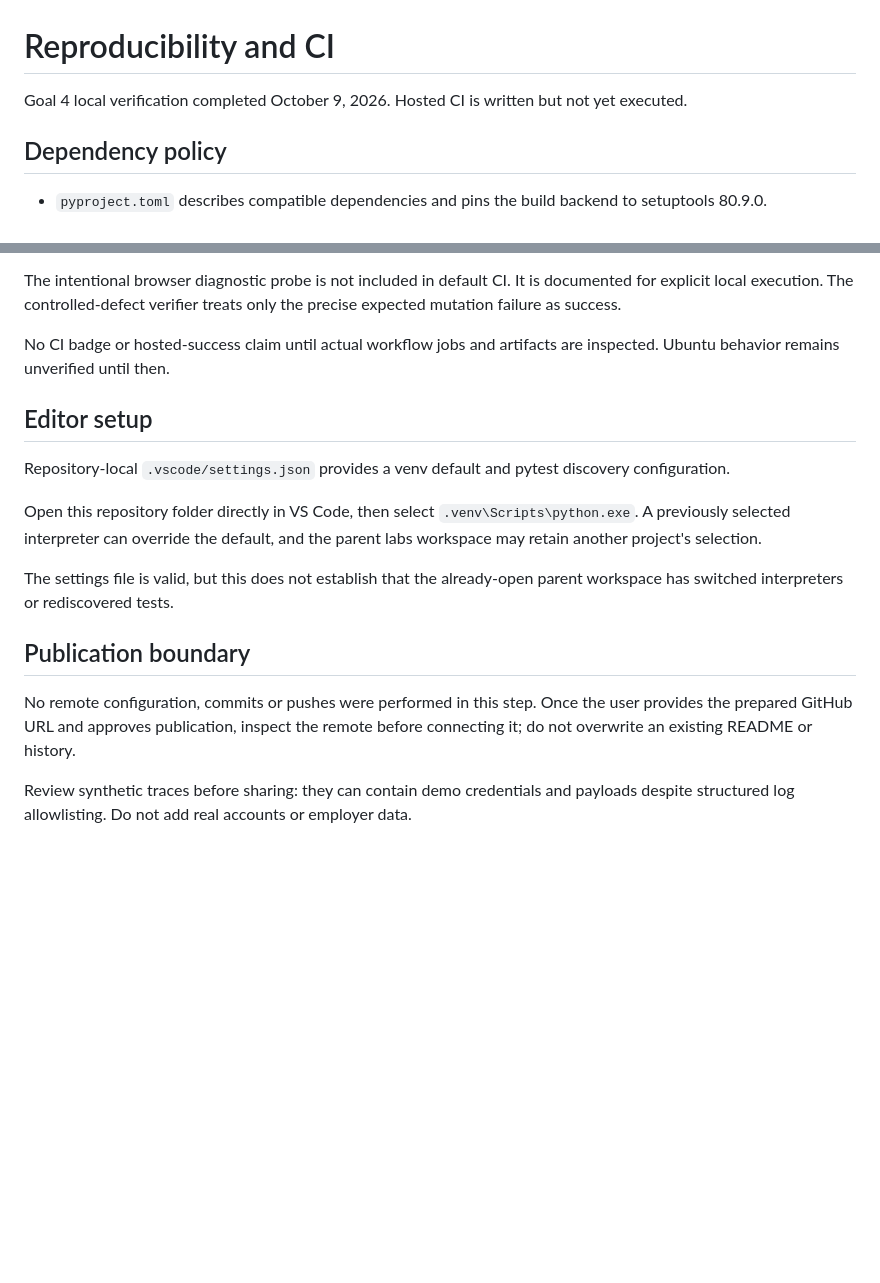
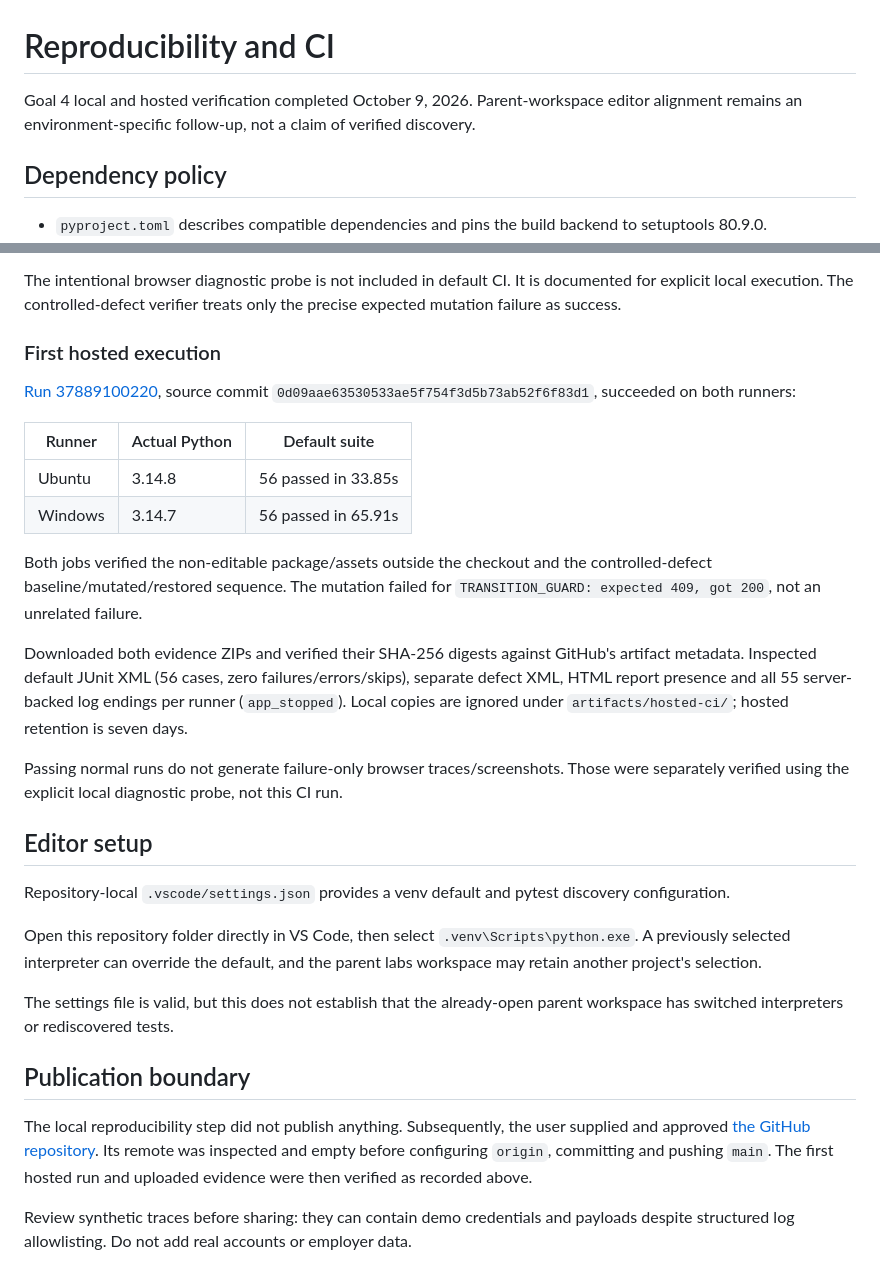
Before and after one commit to tombeng027/playwright-pytest-ui-api-framework, a Markdown page: docs/reproducibility-and-ci.md, 2 parts joined by grey strips. Drawn GitHub-style; blank space fills up the shorter version.

```diff
--- a/docs/reproducibility-and-ci.md
+++ b/docs/reproducibility-and-ci.md
@@ -1,6 +1,6 @@
 # Reproducibility and CI
 
-Goal 4 local verification completed October 9, 2026. Hosted CI is written but not yet executed.
+Goal 4 local and hosted verification completed October 9, 2026. Parent-workspace editor alignment remains an environment-specific follow-up, not a claim of verified discovery.
 
 ## Dependency policy
 
@@ -49,7 +49,20 @@ Replace `python` with the new venv executable. This avoids a source checkout mas
 
 The intentional browser diagnostic probe is not included in default CI. It is documented for explicit local execution. The controlled-defect verifier treats only the precise expected mutation failure as success.
 
-No CI badge or hosted-success claim until actual workflow jobs and artifacts are inspected. Ubuntu behavior remains unverified until then.
+### First hosted execution
+
+[Run 37889100220](https://github.com/tombeng027/playwright-pytest-ui-api-framework/actions/runs/37889100220), source commit `0d09aae63530533ae5f754f3d5b73ab52f6f83d1`, succeeded on both runners:
+
+| Runner | Actual Python | Default suite |
+|---|---|---|
+| Ubuntu | 3.14.8 | 56 passed in 33.85s |
+| Windows | 3.14.7 | 56 passed in 65.91s |
+
+Both jobs verified the non-editable package/assets outside the checkout and the controlled-defect baseline/mutated/restored sequence. The mutation failed for `TRANSITION_GUARD: expected 409, got 200`, not an unrelated failure.
+
+Downloaded both evidence ZIPs and verified their SHA-256 digests against GitHub's artifact metadata. Inspected default JUnit XML (56 cases, zero failures/errors/skips), separate defect XML, HTML report presence and all 55 server-backed log endings per runner (`app_stopped`). Local copies are ignored under `artifacts/hosted-ci/`; hosted retention is seven days.
+
+Passing normal runs do not generate failure-only browser traces/screenshots. Those were separately verified using the explicit local diagnostic probe, not this CI run.
 
 ## Editor setup
 
@@ -61,6 +74,6 @@ The settings file is valid, but this does not establish that the already-open pa
 
 ## Publication boundary
 
-No remote configuration, commits or pushes were performed in this step. Once the user provides the prepared GitHub URL and approves publication, inspect the remote before connecting it; do not overwrite an existing README or history.
+The local reproducibility step did not publish anything. Subsequently, the user supplied and approved [the GitHub repository](https://github.com/tombeng027/playwright-pytest-ui-api-framework). Its remote was inspected and empty before configuring `origin`, committing and pushing `main`. The first hosted run and uploaded evidence were then verified as recorded above.
 
 Review synthetic traces before sharing: they can contain demo credentials and payloads despite structured log allowlisting. Do not add real accounts or employer data.
```
Also changed, not shown: README.md (+13 -2 lines), docs/progress.md (+18 -5 lines).
